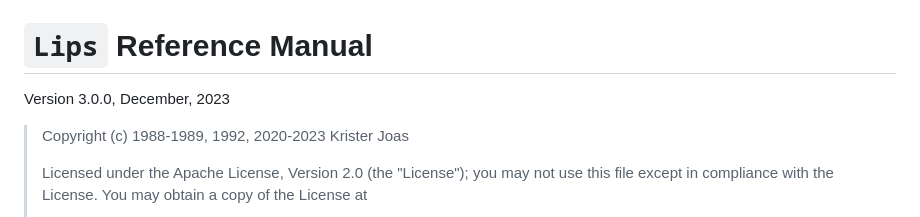
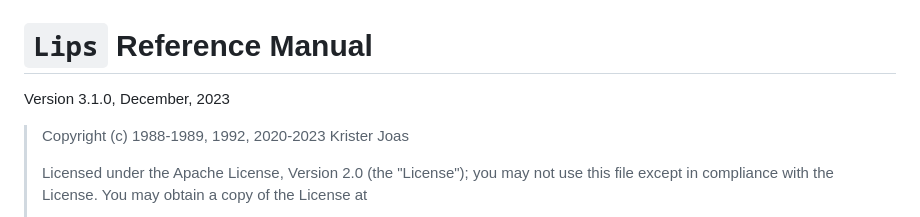
Before and after one commit to kuriboshi/lips, a Markdown page: docs/reference.md, the part around the change. GitHub-like rendering.

```diff
--- a/docs/reference.md
+++ b/docs/reference.md
@@ -1,6 +1,6 @@
 # `Lips` Reference Manual
 
-Version 3.0.0, December, 2023
+Version 3.1.0, December, 2023
 
 > Copyright (c) 1988-1989, 1992, 2020-2023 Krister Joas
 >
```
Also changed, not shown: NEWS.md (+3 -0 lines).
